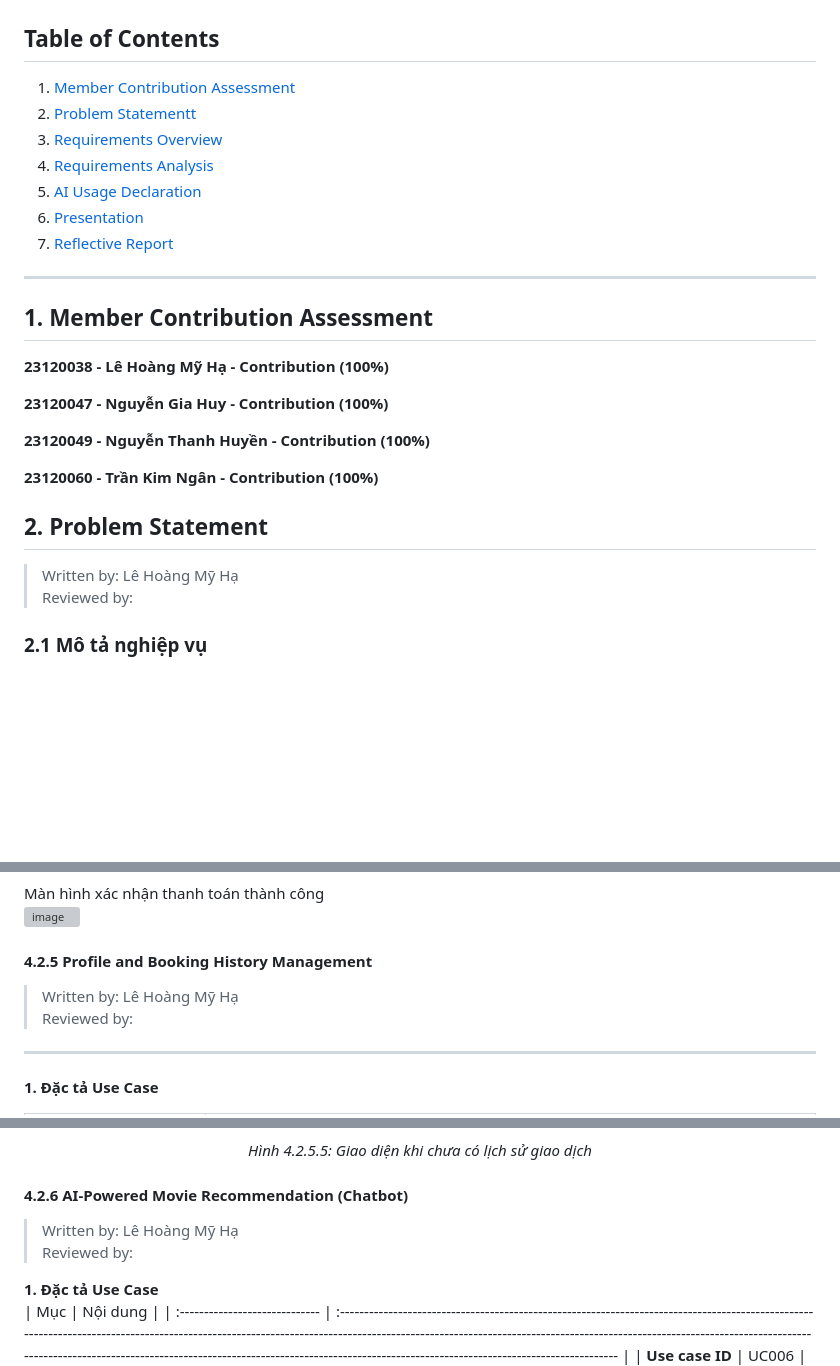
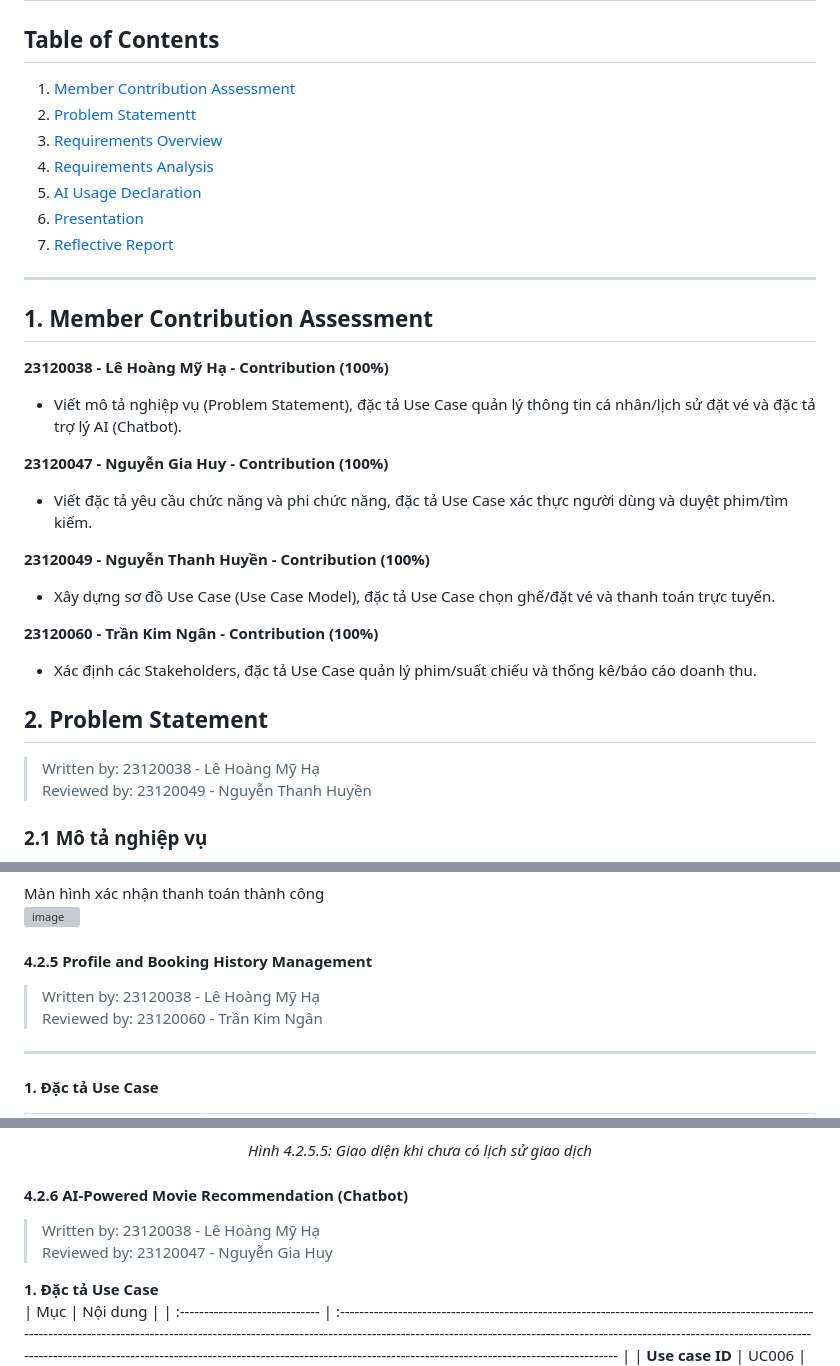
Before and after one commit to nganbee/movie-ticket-booking, a Markdown page: 1_requirement_analysis.md, 3 parts joined by grey strips. Drawn GitHub-style; blank space fills up the shorter version; grey boxes are pictures that could not be loaded.

```diff
--- a/1_requirement_analysis.md
+++ b/1_requirement_analysis.md
@@ -14,17 +14,20 @@
 ## 1. Member Contribution Assessment
 
 **23120038 - Lê Hoàng Mỹ Hạ - Contribution (100%)**
+  - Viết mô tả nghiệp vụ (Problem Statement), đặc tả Use Case quản lý thông tin cá nhân/lịch sử đặt vé và đặc tả trợ lý AI (Chatbot).
 
 **23120047 - Nguyễn Gia Huy - Contribution (100%)**
+  - Viết đặc tả yêu cầu chức năng và phi chức năng, đặc tả Use Case xác thực người dùng và duyệt phim/tìm kiếm.
 
 **23120049 - Nguyễn Thanh Huyền - Contribution (100%)**
+  - Xây dựng sơ đồ Use Case (Use Case Model), đặc tả Use Case chọn ghế/đặt vé và thanh toán trực tuyến.
 
 **23120060 - Trần Kim Ngân - Contribution (100%)**
-
+  - Xác định các Stakeholders, đặc tả Use Case quản lý phim/suất chiếu và thống kê/báo cáo doanh thu.
 
 ## 2. Problem Statement
-> Written by:  Lê Hoàng Mỹ Hạ
-Reviewed by:
+> Written by: 23120038 - Lê Hoàng Mỹ Hạ
+Reviewed by: 23120049 - Nguyễn Thanh Huyền
 
 
 ### 2.1 Mô tả nghiệp vụ
@@ -362,8 +365,8 @@ Màn hình xác nhận thanh toán thành công
 <img width="1762" height="859" alt="image" src="https://github.com/user-attachments/assets/5331cd00-9538-459e-8199-a3cd639fb342" />
 
 #### 4.2.5 Profile and Booking History Management
-> Written by: Lê Hoàng Mỹ Hạ
-Reviewed by:
+> Written by: 23120038 - Lê Hoàng Mỹ Hạ
+Reviewed by: 23120060 - Trần Kim Ngân
 
 ---
 
@@ -448,8 +451,8 @@ Giao diện thân thiện dành cho người dùng chưa có giao dịch, kèm n
 <p align="center"><em>Hình 4.2.5.5: Giao diện khi chưa có lịch sử giao dịch</em></p>
 
 #### 4.2.6 AI-Powered Movie Recommendation (Chatbot)
-> Written by: Lê Hoàng Mỹ Hạ
-Reviewed by:
+> Written by: 23120038 - Lê Hoàng Mỹ Hạ
+Reviewed by: 23120047 - Nguyễn Gia Huy
 
 **1. Đặc tả Use Case**
 | Mục                            | Nội dung                                                                                                                                                                                                                                                                                                                                                                                          |
```
Also changed, not shown: other parts of 1_requirement_analysis.md (+38 -16 lines).
